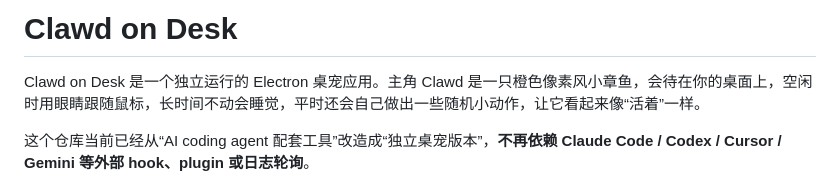
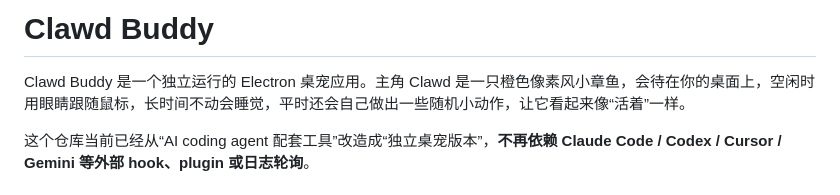
Before and after one commit to bestxiangest/clawd-buddy, a Markdown page: README.md, the part around the change. Rendered like a GitHub page.

```diff
--- a/README.md
+++ b/README.md
@@ -1,6 +1,6 @@
-# Clawd on Desk
+# Clawd Buddy
 
-Clawd on Desk 是一个独立运行的 Electron 桌宠应用。主角 Clawd 是一只橙色像素风小章鱼，会待在你的桌面上，空闲时用眼睛跟随鼠标，长时间不动会睡觉，平时还会自己做出一些随机小动作，让它看起来像“活着”一样。
+Clawd Buddy 是一个独立运行的 Electron 桌宠应用。主角 Clawd 是一只橙色像素风小章鱼，会待在你的桌面上，空闲时用眼睛跟随鼠标，长时间不动会睡觉，平时还会自己做出一些随机小动作，让它看起来像“活着”一样。
 
 这个仓库当前已经从“AI coding agent 配套工具”改造成“独立桌宠版本”，**不再依赖 Claude Code / Codex / Cursor / Gemini 等外部 hook、plugin 或日志轮询**。
 
```
